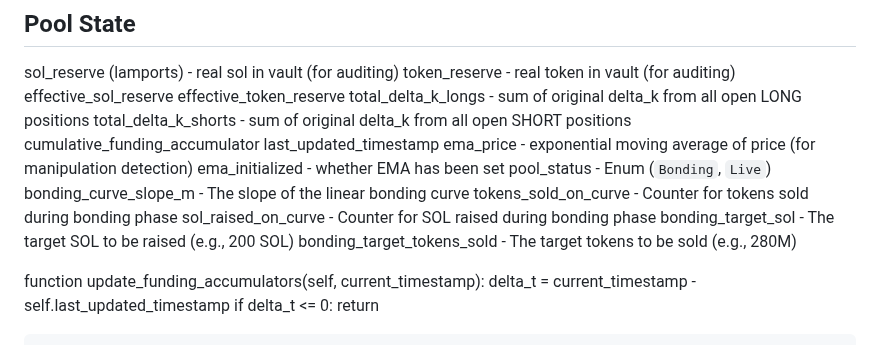
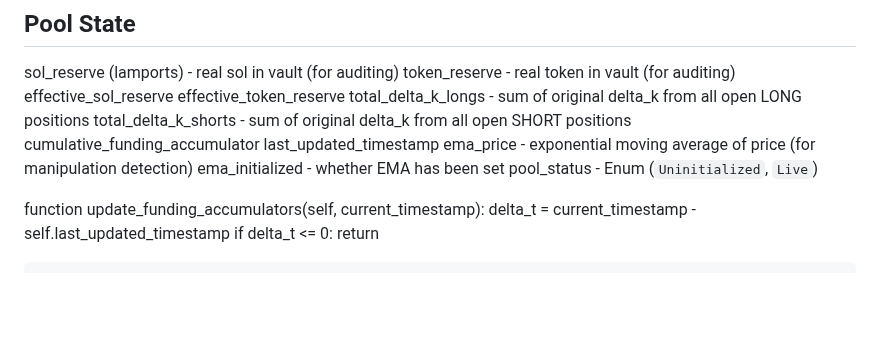
Before and after one commit to calmdentist/whiplash, a Markdown page: architecture.md, the part around one of its changes. Rendered like a GitHub page; blank space fills up the shorter version.

```diff
--- a/architecture.md
+++ b/architecture.md
@@ -12,12 +12,8 @@ cumulative_funding_accumulator
 last_updated_timestamp
 ema_price - exponential moving average of price (for manipulation detection)
 ema_initialized - whether EMA has been set
-pool_status - Enum (`Bonding`, `Live`)
-bonding_curve_slope_m - The slope of the linear bonding curve
-tokens_sold_on_curve - Counter for tokens sold during bonding phase
-sol_raised_on_curve - Counter for SOL raised during bonding phase
-bonding_target_sol - The target SOL to be raised (e.g., 200 SOL)
-bonding_target_tokens_sold - The target tokens to be sold (e.g., 280M)
+pool_status - Enum (`Uninitialized`, `Live`)
+
 
 function update_funding_accumulators(self, current_timestamp):
     delta_t = current_timestamp - self.last_updated_timestamp
```
Also changed, not shown: other parts of architecture.md (+65 -36 lines).
